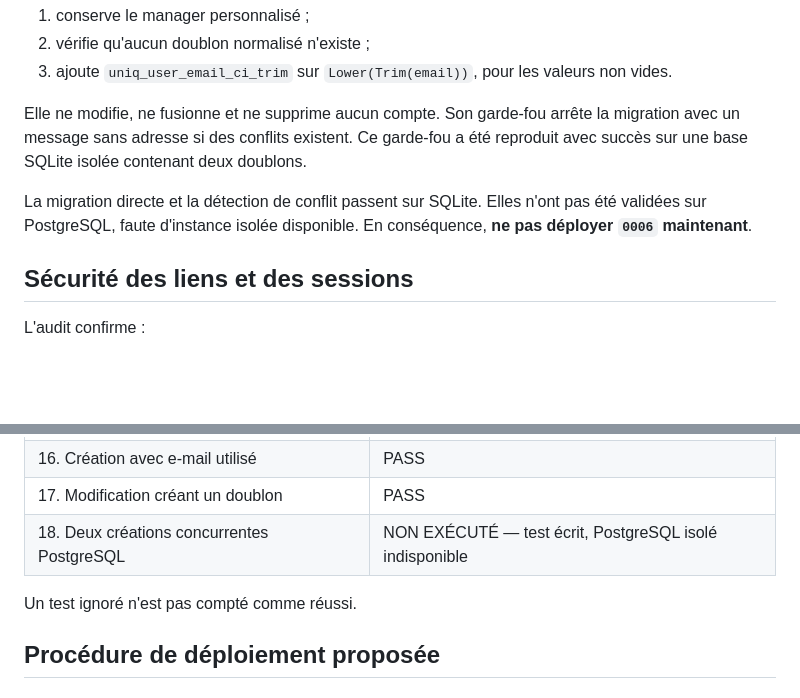
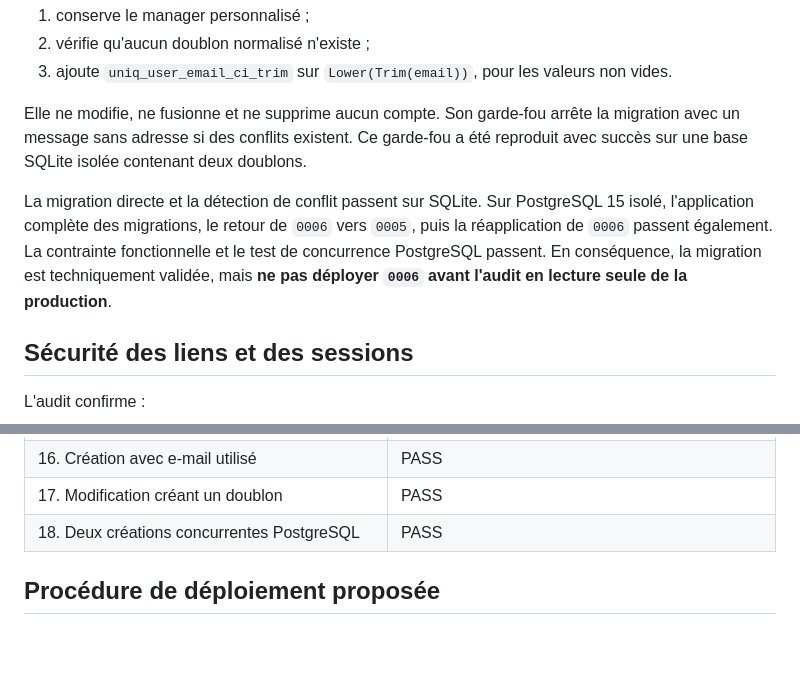
Before and after one commit to YoucefTahir-dev/appAlimGen, a Markdown page: docs/audits/P0_02_EMAIL_PASSWORD_RESET.md, 2 parts joined by grey strips. Rendered like a GitHub page; blank space fills up the shorter version.

```diff
--- a/docs/audits/P0_02_EMAIL_PASSWORD_RESET.md
+++ b/docs/audits/P0_02_EMAIL_PASSWORD_RESET.md
@@ -94,7 +94,7 @@ La migration `accounts.0006_unique_normalized_user_email` :
 
 Elle ne modifie, ne fusionne et ne supprime aucun compte. Son garde-fou arrête la migration avec un message sans adresse si des conflits existent. Ce garde-fou a été reproduit avec succès sur une base SQLite isolée contenant deux doublons.
 
-La migration directe et la détection de conflit passent sur SQLite. Elles n'ont pas été validées sur PostgreSQL, faute d'instance isolée disponible. En conséquence, **ne pas déployer `0006` maintenant**.
+La migration directe et la détection de conflit passent sur SQLite. Sur PostgreSQL 15 isolé, l'application complète des migrations, le retour de `0006` vers `0005`, puis la réapplication de `0006` passent également. La contrainte fonctionnelle et le test de concurrence PostgreSQL passent. En conséquence, la migration est techniquement validée, mais **ne pas déployer `0006` avant l'audit en lecture seule de la production**.
 
 ## Sécurité des liens et des sessions
 
@@ -162,9 +163,7 @@ Avec `brevo_api`, les identifiants SMTP ne sont pas utilisés par ce transport.
 | 15. Révocation JWT accès/refresh | PASS |
 | 16. Création avec e-mail utilisé | PASS |
 | 17. Modification créant un doublon | PASS |
-| 18. Deux créations concurrentes PostgreSQL | NON EXÉCUTÉ — test écrit, PostgreSQL isolé indisponible |
-
-Un test ignoré n'est pas compté comme réussi.
+| 18. Deux créations concurrentes PostgreSQL | PASS |
 
 ## Procédure de déploiement proposée
 
```
Also changed, not shown: other parts of docs/audits/P0_02_EMAIL_PASSWORD_RESET.md (+8 -7 lines).
